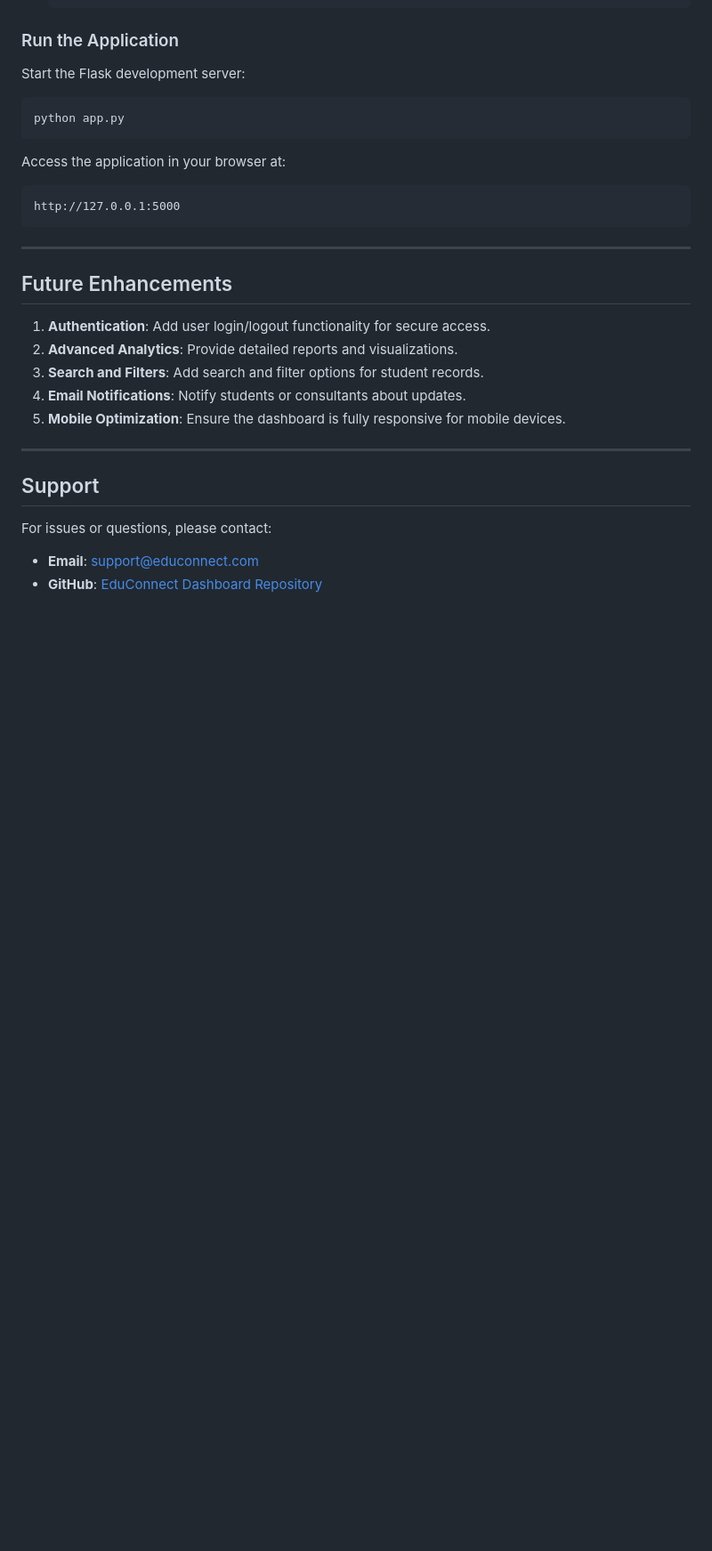
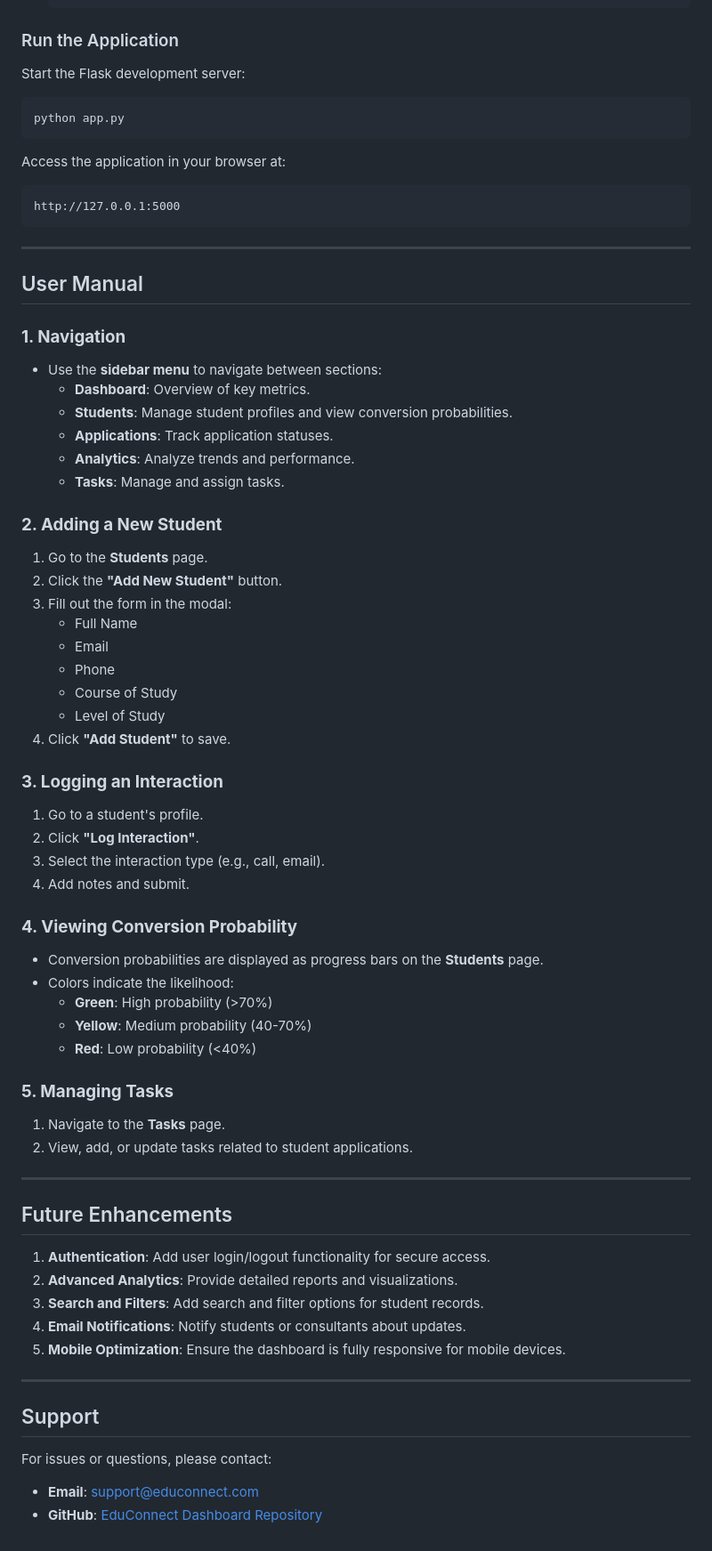
Before and after one commit to MartNat/Educonnect_dashboard, a Markdown page: README.md, the part around the change. Shown at 89% size. Rendered like a GitHub page; blank space fills up the shorter version.

Commit message:
Update README.md to enhance project overview and features description

```diff
--- a/README.md
+++ b/README.md
@@ -119,6 +119,46 @@ http://127.0.0.1:5000
 
 ---
 
+## User Manual
+
+### **1. Navigation**
+- Use the **sidebar menu** to navigate between sections:
+  - **Dashboard**: Overview of key metrics.
+  - **Students**: Manage student profiles and view conversion probabilities.
+  - **Applications**: Track application statuses.
+  - **Analytics**: Analyze trends and performance.
+  - **Tasks**: Manage and assign tasks.
+
+### **2. Adding a New Student**
+1. Go to the **Students** page.
+2. Click the **"Add New Student"** button.
+3. Fill out the form in the modal:
+   - Full Name
+   - Email
+   - Phone
+   - Course of Study
+   - Level of Study
+4. Click **"Add Student"** to save.
+
+### **3. Logging an Interaction**
+1. Go to a student's profile.
+2. Click **"Log Interaction"**.
+3. Select the interaction type (e.g., call, email).
+4. Add notes and submit.
+
+### **4. Viewing Conversion Probability**
+- Conversion probabilities are displayed as progress bars on the **Students** page.
+- Colors indicate the likelihood:
+  - **Green**: High probability (>70%)
+  - **Yellow**: Medium probability (40-70%)
+  - **Red**: Low probability (<40%)
+
+### **5. Managing Tasks**
+1. Navigate to the **Tasks** page.
+2. View, add, or update tasks related to student applications.
+
+---
+
 ## Future Enhancements
 1. **Authentication**: Add user login/logout functionality for secure access.
 2. **Advanced Analytics**: Provide detailed reports and visualizations.
```
